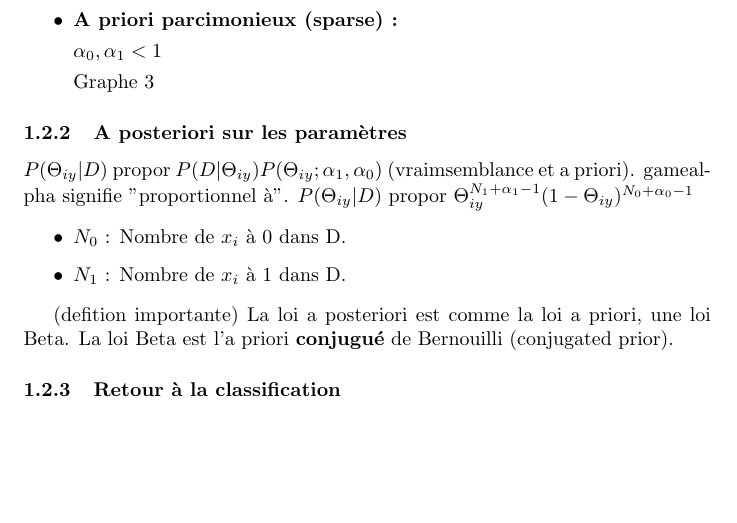
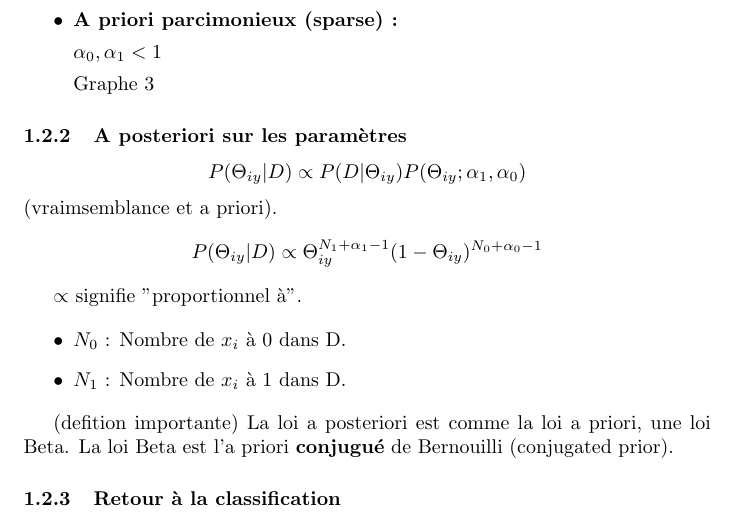
Before and after one commit to Didayolo/notes, a LaTeX document (TC1/tc1.tex): part of page 3 of 6, cut so that both start at the same text, the shorter picture padded with empty space. Compiled offline with pdfLaTeX.

```diff
--- a/TC1/tc1.tex
+++ b/TC1/tc1.tex
@@ -104,9 +104,10 @@
 
 \subsubsection{A posteriori sur les paramètres}
 
-$ P(\Theta_{iy} | D)$ propor $P(D | \Theta_{iy}) P(\Theta_{iy}; \alpha_1, \alpha_0)$ (vraimsemblance et a priori).
-gamealpha signifie "proportionnel à".
-$ P(\Theta_{iy} | D)$ propor $\Theta_{iy}^{N_1 + \alpha_1 - 1} (1 - \Theta_{iy})^{N_0 + \alpha_0 - 1}$
+\[ P(\Theta_{iy} | D) \propto P(D | \Theta_{iy}) P(\Theta_{iy}; \alpha_1, \alpha_0) \] (vraimsemblance et a priori).
+\[ P(\Theta_{iy} | D) \propto \Theta_{iy}^{N_1 + \alpha_1 - 1} (1 - \Theta_{iy})^{N_0 + \alpha_0 - 1} \]
+
+$\propto$ signifie "proportionnel à".
 
 \begin{itemize}
 \item $N_0$ : Nombre de $x_i$ à 0 dans D.
```
Also changed, not shown: TC1/tc1.pdf, TC3/README.md (added), TC3/REI_1_Intro_TAL_AL.pdf (added), 3 other files.
